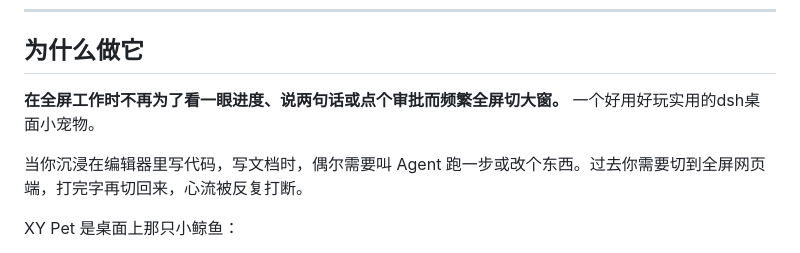
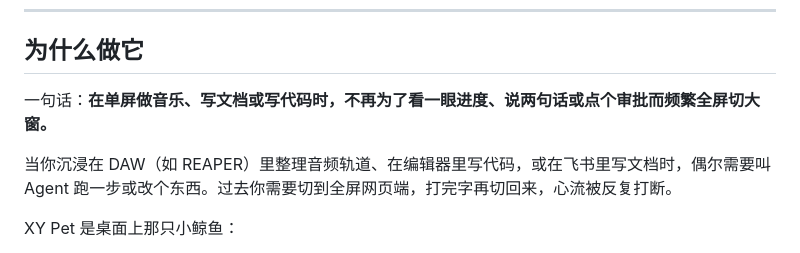
Before and after one commit to hexingyuofficial/xy-deepseek-pet, a Markdown page: README.md, the part around one of its changes. Drawn GitHub-style.

```diff
--- a/README.md
+++ b/README.md
@@ -29,9 +41,9 @@
 
 ## 为什么做它
 
-**在全屏工作时不再为了看一眼进度、说两句话或点个审批而频繁全屏切大窗。** 一个好用好玩实用的dsh桌面小宠物。
+一句话：**在单屏做音乐、写文档或写代码时，不再为了看一眼进度、说两句话或点个审批而频繁全屏切大窗。**
 
-当你沉浸在编辑器里写代码，写文档时，偶尔需要叫 Agent 跑一步或改个东西。过去你需要切到全屏网页端，打完字再切回来，心流被反复打断。
+当你沉浸在 DAW（如 REAPER）里整理音频轨道、在编辑器里写代码，或在飞书里写文档时，偶尔需要叫 Agent 跑一步或改个东西。过去你需要切到全屏网页端，打完字再切回来，心流被反复打断。
 
 XY Pet 是桌面上那只小鲸鱼：
 - 随时用 `Cmd+Shift+P` 唤出到光标旁；
```
Also changed, not shown: other parts of README.md (+12 -0 lines).
